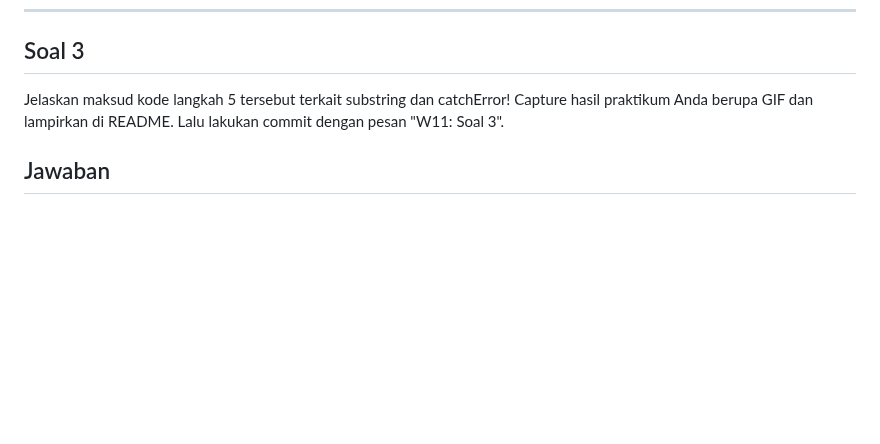
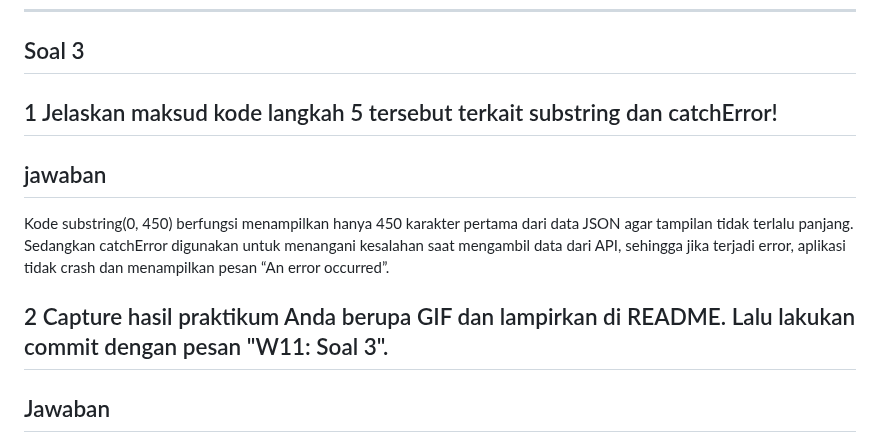
Before and after one commit to fajrulsantoso/fajrulsantoso-codelab02_dart, a Markdown page: week11/books/README.md, the part around one of its changes. GitHub-like rendering; blank space fills up the shorter version.

```diff
--- a/week11/books/README.md
+++ b/week11/books/README.md
@@ -157,6 +157,9 @@ ElevatedButton(
 ---
 
 ## Soal 3
-Jelaskan maksud kode langkah 5 tersebut terkait substring dan catchError!
-Capture hasil praktikum Anda berupa GIF dan lampirkan di README. Lalu lakukan commit dengan pesan "W11: Soal 3".
+## 1 Jelaskan maksud kode langkah 5 tersebut terkait substring dan catchError!
+## jawaban
+Kode substring(0, 450) berfungsi menampilkan hanya 450 karakter pertama dari data JSON agar tampilan tidak terlalu panjang.
+Sedangkan catchError digunakan untuk menangani kesalahan saat mengambil data dari API, sehingga jika terjadi error, aplikasi tidak crash dan menampilkan pesan “An error occurred”.
+## 2 Capture hasil praktikum Anda berupa GIF dan lampirkan di README. Lalu lakukan commit dengan pesan "W11: Soal 3".
 ## Jawaban
```
Also changed, not shown: other parts of week11/books/README.md (+1 -0 lines).
